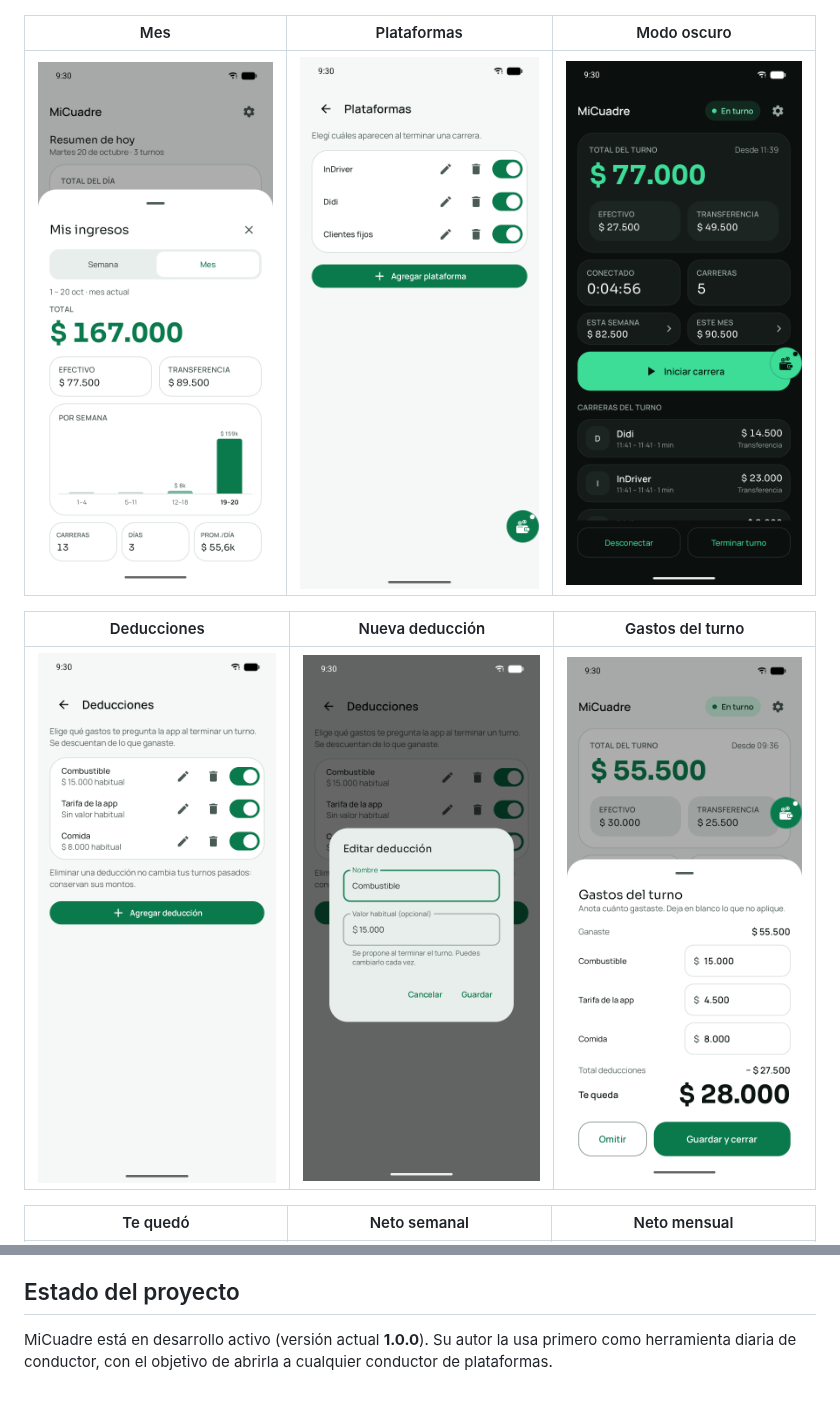
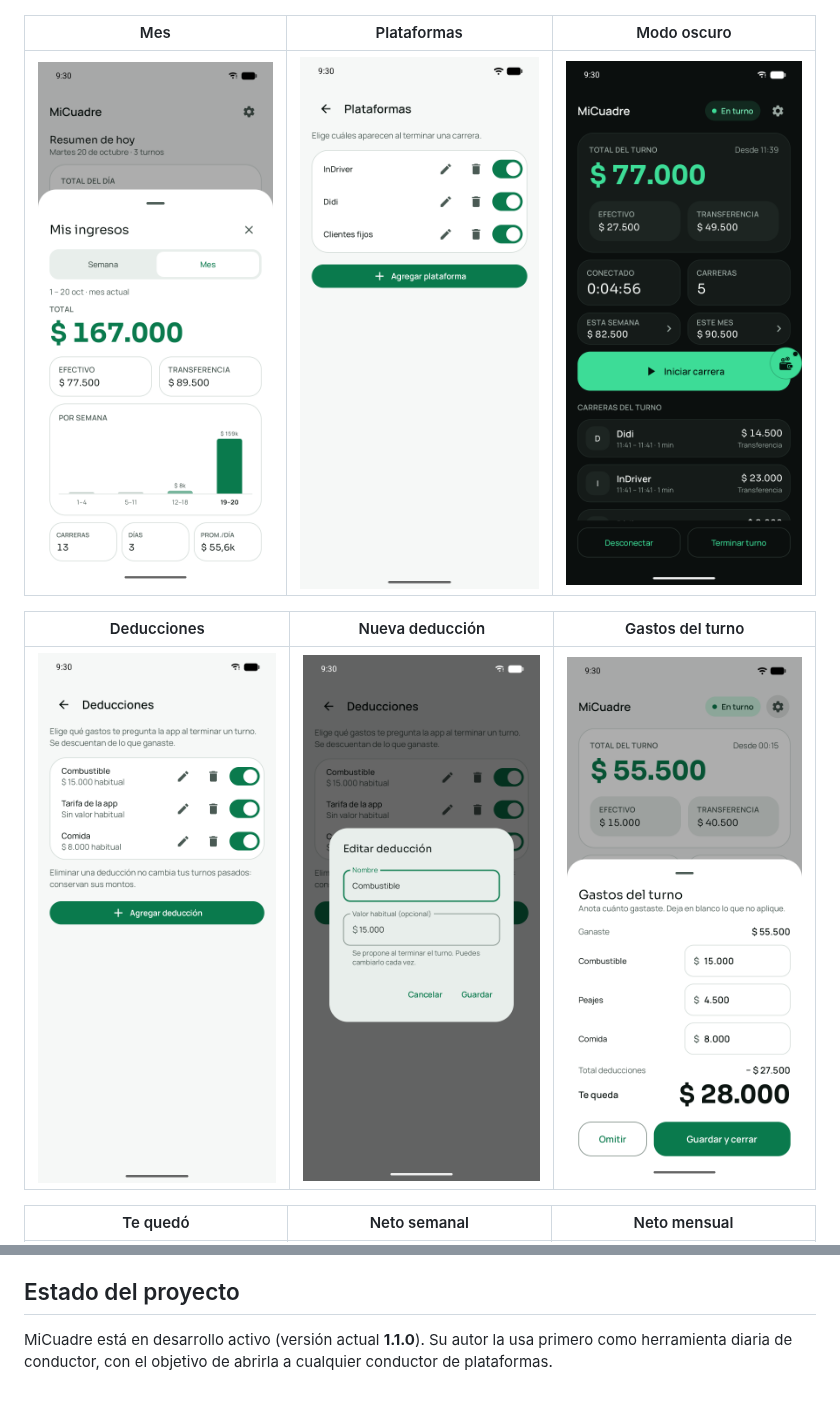
Before and after one commit to J4x0-o2/Mi_Cuadre_App, a Markdown page: README.md, 2 parts joined by grey strips. GitHub-like rendering; pictures changed too: docs/images/platforms.png, docs/images/shift-expenses.png.

```diff
--- a/README.md
+++ b/README.md
@@ -173,5 +181,5 @@ versión se etiqueta en git (`v1.0.0`) y los cambios se listan en [CHANGELOG.md]
 
 ## Estado del proyecto
 
-MiCuadre está en desarrollo activo (versión actual **1.0.0**). Su autor la usa primero como
+MiCuadre está en desarrollo activo (versión actual **1.1.0**). Su autor la usa primero como
 herramienta diaria de conductor, con el objetivo de abrirla a cualquier conductor de plataformas.
```
Also changed, not shown: other parts of README.md (+8 -0 lines), CHANGELOG.md (+4 -1 lines), odd/tasks/neutral-copy.md (+10 -1 lines), 1 other file.
